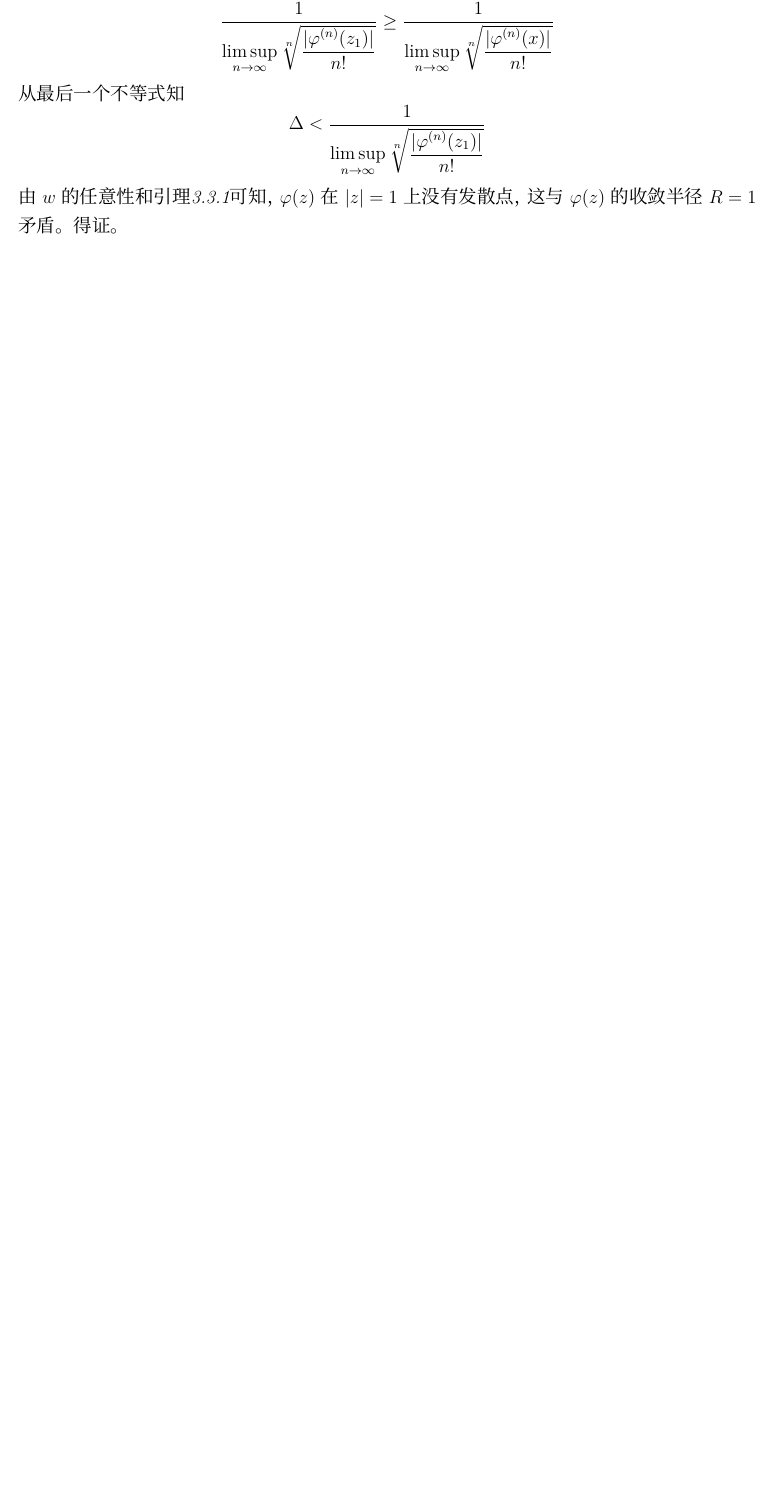
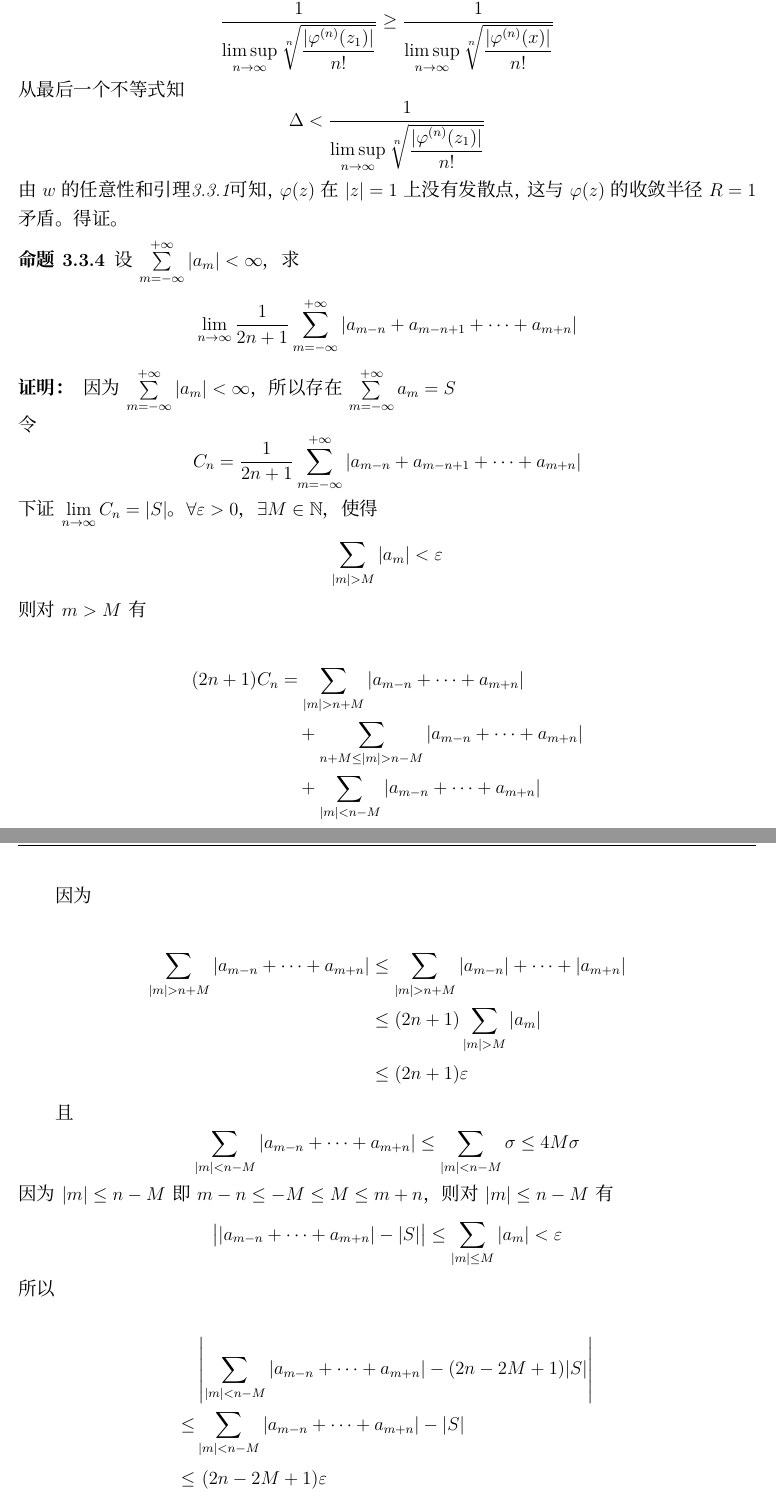
Before and after one commit to TaichiLi/The-Collection-of-Mathematics-Problems, a LaTeX problem sheet (MathExercises.tex, which reads ComplexAnalysis.tex): part of page 105 of 124 before the commit and two parts of pages 105 and 106 of 125 after it, the two joined at a grey line, cut so that both start at the same text, the shorter picture padded with empty space. Compiled offline with XeLaTeX; a missing font is replaced by an installed copy or a similar font.

Commit message:
2020-01-25 add one complex series question

```diff
--- a/ComplexAnalysis.tex
+++ b/ComplexAnalysis.tex
@@ -378,3 +378,47 @@
     从最后一个不等式知
     $$\Delta < \dfrac{1}{\limsup\limits_{n \to \infty}{\sqrt[n]{\dfrac{|\varphi^{(n)}(z_1)|}{n!}}}}$$
     由$w$的任意性和引理\ref{lemma:radius}可知，$\varphi(z)$在$|z| = 1$上没有发散点，这与$\varphi(z)$的收敛半径$R = 1$矛盾。得证。
+
+\end{proof}
+
+\begin{proposition}
+
+    设$\sum\limits_{m = -\infty}^{+\infty}{|a_m|} < \infty$，求
+    $$\lim\limits_{n \to \infty}{\dfrac{1}{2n + 1}\sum\limits_{m = -\infty}^{+\infty}{|a_{m -n} + a_{m - n + 1} + \cdots + a_{m + n}|}}$$
+
+\end{proposition}
+
+\begin{proof}
+
+    因为$\sum\limits_{m = -\infty}^{+\infty}{|a_m|} < \infty$，所以存在$\sum\limits_{m = -\infty}^{+\infty}{a_m} = S$\\
+    令
+    $$C_n = \dfrac{1}{2n + 1}\sum\limits_{m = -\infty}^{+\infty}{|a_{m -n} + a_{m - n + 1} + \cdots + a_{m + n}|}$$
+    下证$\lim\limits_{n \to \infty}{C_n} = |S|$。$\forall \varepsilon > 0$，$\exists M \in \mathbb{N}$，使得
+    $$\sum\limits_{|m| > M}{|a_m|} < \varepsilon$$
+    则对$m > M$有
+
+    \begin{align*}
+        (2n + 1)C_n & = \sum\limits_{|m| > n + M}{|a_{m - n} + \cdots + a_{m + n}|} \\
+        & \quad + \sum\limits_{n + M\leq |m| > n - M}{|a_{m - n} + \cdots + a_{m + n}|} \\
+        & \quad + \sum\limits_{|m| < n - M}{|a_{m - n} + \cdots + a_{m + n}|}
+    \end{align*}
+
+    因为
+
+    \begin{align*}
+        \sum\limits_{|m| > n + M}{|a_{m - n} + \cdots + a_{m + n}|} & \leq \sum\limits_{|m| > n + M}{|a_{m - n}| + \cdots + |a_{m + n}|} \\
+        & \leq (2n + 1)\sum\limits_{|m| > M}{|a_m|} \\
+        & \leq (2n + 1)\varepsilon
+    \end{align*}
+
+    且
+    $$\sum\limits_{|m| < n - M}{|a_{m - n} + \cdots + a_{m + n}|} \leq \sum\limits_{|m| < n - M}{\sigma} \leq 4M\sigma$$
+    因为$|m| \leq n - M$即$m - n \leq -M \leq M \leq m + n$，则对$|m| \leq n - M$有
+    $$\big| |a_{m - n} + \cdots + a_{m + n}| - |S| \big| \leq \sum\limits_{|m| \leq M}{|a_m|} < \varepsilon$$
+    所以
+
+    \begin{align*}
+        & \left| \sum\limits_{|m| < n - M}{|a_{m - n} + \cdots + a_{m + n}|} - (2n - 2M + 1)|S| \right| \\
+        \leq & \sum\limits_{|m| < n - M}{|a_{m - n} + \cdots + a_{m + n}| - |S|} \\
+        \leq & \ (2n - 2M + 1)\varepsilon
+    \end{align*}
```
Also changed, not shown: MathExercises.pdf, ComplexAnalysis.tex (7 more changed lines).
